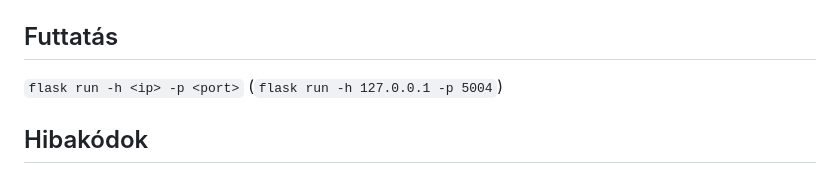
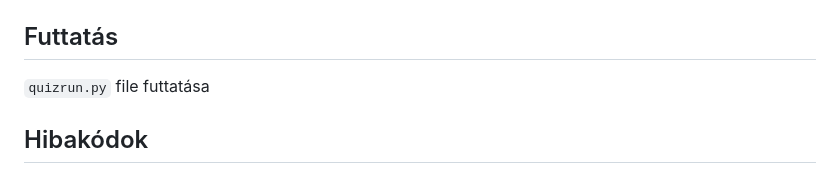
Before and after one commit to TMarccci/Projekt_4-WebQuiz-2022-23, a Markdown page: README.md, the part around one of its changes. GitHub-like rendering.

```diff
--- a/README.md
+++ b/README.md
@@ -10,8 +12,7 @@
 3. Szükséges Python csomagok telepítése  `pip install -r requirements.txt`
 
 ## Futtatás
-`flask run -h <ip> -p <port>`
-(`flask run -h 127.0.0.1 -p 5004`)
+`quizrun.py` file futtatása
 
 ## Hibakódok
 - 0x001 -
```
Also changed, not shown: other parts of README.md (+3 -1 lines).
